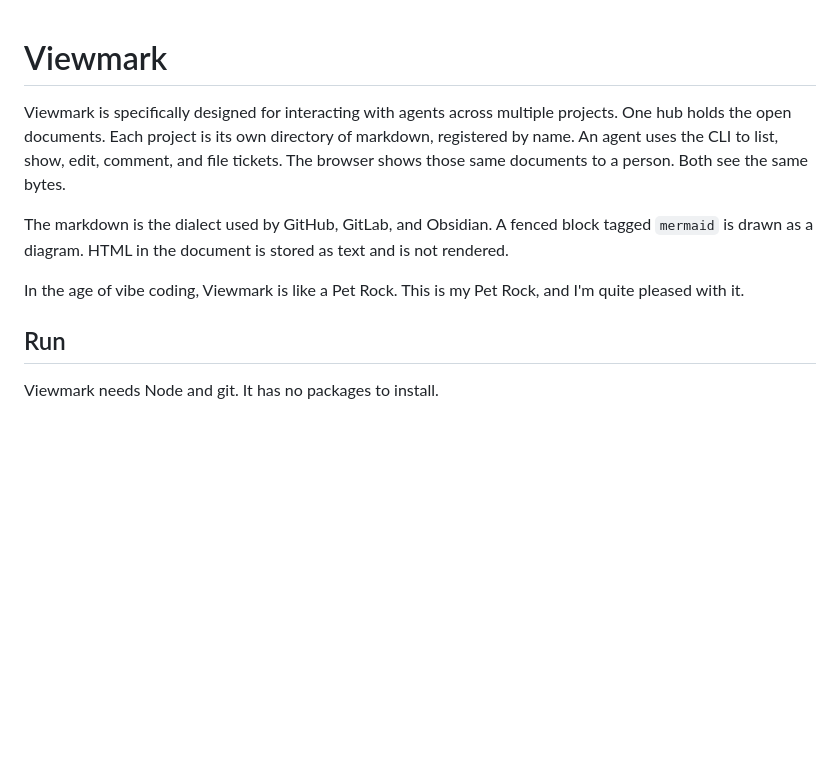
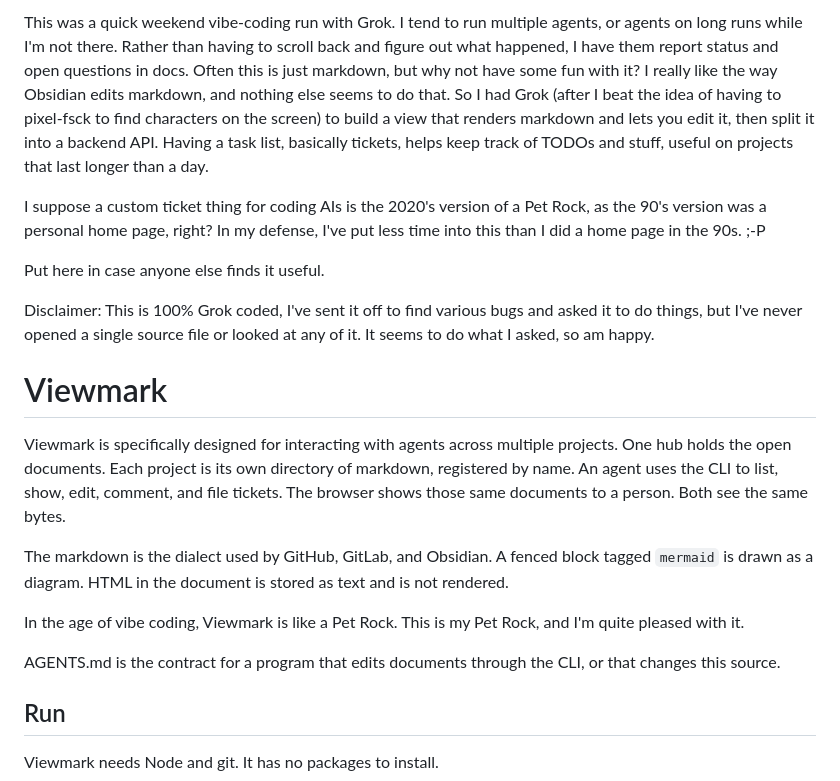
Before and after one commit to Outshined/viewmark, a Markdown page: README.md, the part around the change. Rendered like a GitHub page; blank space fills up the shorter version.

```diff
--- a/README.md
+++ b/README.md
@@ -1,3 +1,13 @@
+This was a quick weekend vibe-coding run with Grok.  I tend to run multiple agents, or agents on long runs while I'm not there.  Rather than having to scroll back and figure out what happened, I have them report status and open questions in docs.  Often this is just markdown, but why not have some fun with it?
+I really like the way Obsidian edits markdown, and nothing else seems to do that.  So I had Grok (after I beat the idea of having to pixel-fsck to find characters on the screen) to build a view that renders markdown and lets you edit it, then split it into a  backend API.
+Having a task list, basically tickets, helps keep track of TODOs and stuff, useful on projects that last longer than a day.
+
+I suppose a custom ticket thing for coding AIs is the 2020's version of a Pet Rock, as the 90's version was a personal home page, right?  In my defense, I've put less time into this than I did a home page in the 90s.  ;-P
+
+Put here in case anyone else finds it useful.
+
+Disclaimer: This is 100% Grok coded,  I've sent it off to find various bugs and asked it to do things, but I've never opened a single source file or looked at any of it.  It seems to do what I asked, so am happy.
+
 # Viewmark
 
 Viewmark is specifically designed for interacting with agents across multiple projects. One hub holds the open documents. Each project is its own directory of markdown, registered by name. An agent uses the CLI to list, show, edit, comment, and file tickets. The browser shows those same documents to a person. Both see the same bytes.
@@ -5,6 +15,8 @@ Viewmark is specifically designed for interacting with agents across multiple pr
 The markdown is the dialect used by GitHub, GitLab, and Obsidian. A fenced block tagged `mermaid` is drawn as a diagram. HTML in the document is stored as text and is not rendered.
 
 In the age of vibe coding, Viewmark is like a Pet Rock. This is my Pet Rock, and I'm quite pleased with it.
+
+AGENTS.md is the contract for a program that edits documents through the CLI, or that changes this source.
 
 ## Run
 
```
Also changed, not shown: AGENTS.md (added, +58 -0 lines).
